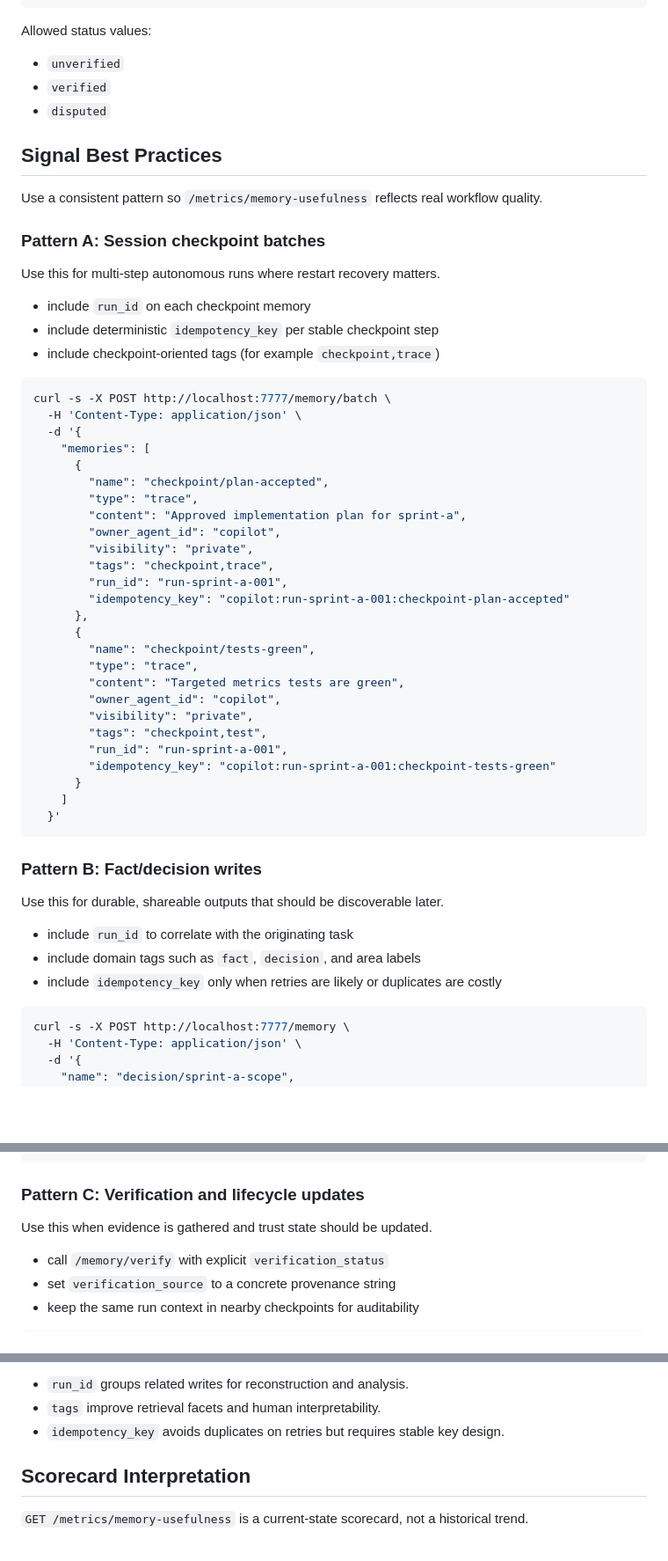
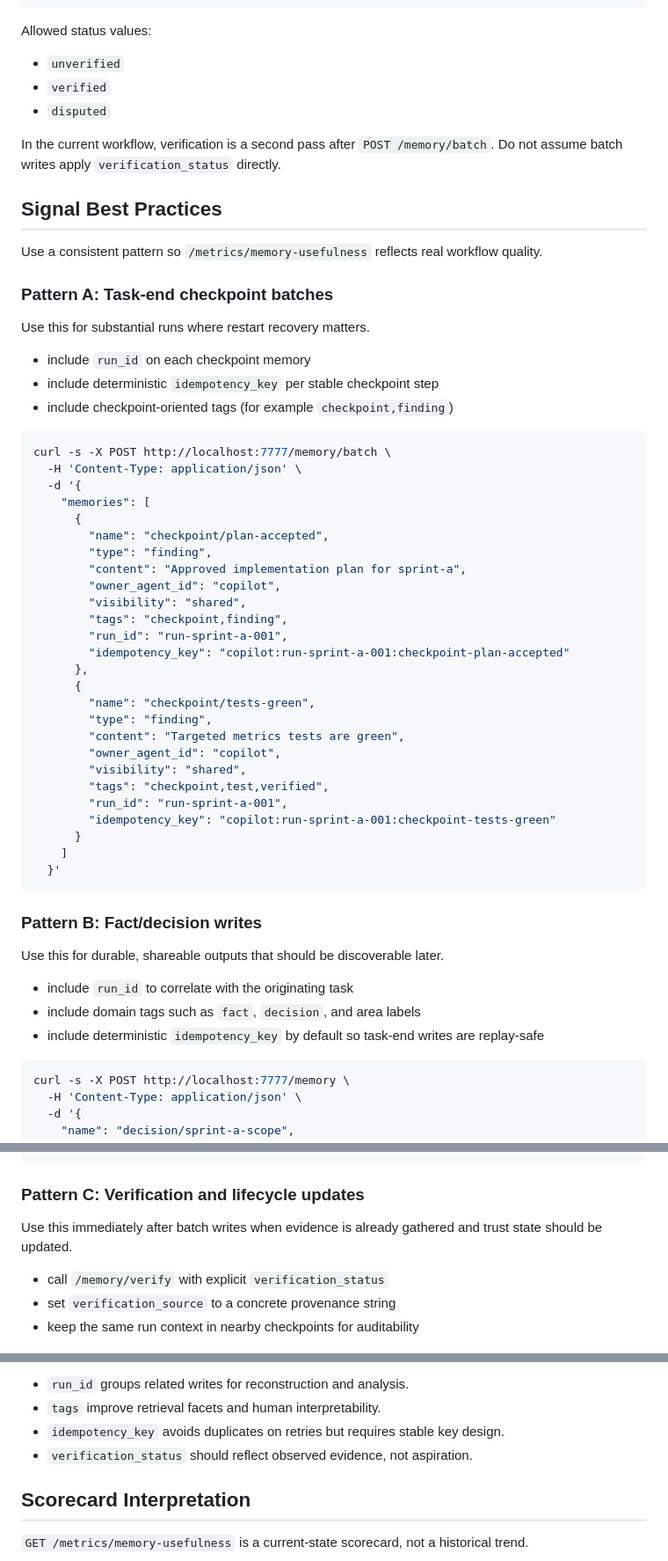
Before and after one commit to varigg/memory-graph, a Markdown page: docs/agent-memory-ops.md, 3 parts joined by grey strips. Shown at 88% size. Rendered like a GitHub page; blank space fills up the shorter version.

````diff
--- a/docs/agent-memory-ops.md
+++ b/docs/agent-memory-ops.md
@@ -131,17 +154,20 @@ Allowed status values:
 - `verified`
 - `disputed`
 
+In the current workflow, verification is a second pass after `POST /memory/batch`.
+Do not assume batch writes apply `verification_status` directly.
+
 ## Signal Best Practices
 
 Use a consistent pattern so `/metrics/memory-usefulness` reflects real workflow quality.
 
-### Pattern A: Session checkpoint batches
+### Pattern A: Task-end checkpoint batches
 
-Use this for multi-step autonomous runs where restart recovery matters.
+Use this for substantial runs where restart recovery matters.
 
 - include `run_id` on each checkpoint memory
 - include deterministic `idempotency_key` per stable checkpoint step
-- include checkpoint-oriented tags (for example `checkpoint,trace`)
+- include checkpoint-oriented tags (for example `checkpoint,finding`)
 
 ```bash
 curl -s -X POST http://localhost:7777/memory/batch \
@@ -150,21 +176,21 @@ curl -s -X POST http://localhost:7777/memory/batch \
     "memories": [
       {
         "name": "checkpoint/plan-accepted",
-        "type": "trace",
+        "type": "finding",
         "content": "Approved implementation plan for sprint-a",
         "owner_agent_id": "copilot",
-        "visibility": "private",
-        "tags": "checkpoint,trace",
+        "visibility": "shared",
+        "tags": "checkpoint,finding",
         "run_id": "run-sprint-a-001",
         "idempotency_key": "copilot:run-sprint-a-001:checkpoint-plan-accepted"
       },
       {
         "name": "checkpoint/tests-green",
-        "type": "trace",
+        "type": "finding",
         "content": "Targeted metrics tests are green",
         "owner_agent_id": "copilot",
-        "visibility": "private",
-        "tags": "checkpoint,test",
+        "visibility": "shared",
+        "tags": "checkpoint,test,verified",
         "run_id": "run-sprint-a-001",
         "idempotency_key": "copilot:run-sprint-a-001:checkpoint-tests-green"
       }
@@ -178,7 +204,7 @@ Use this for durable, shareable outputs that should be discoverable later.
 
 - include `run_id` to correlate with the originating task
 - include domain tags such as `fact`, `decision`, and area labels
-- include `idempotency_key` only when retries are likely or duplicates are costly
+- include deterministic `idempotency_key` by default so task-end writes are replay-safe
 
 ```bash
 curl -s -X POST http://localhost:7777/memory \
@@ -197,7 +223,7 @@ curl -s -X POST http://localhost:7777/memory \
 
 ### Pattern C: Verification and lifecycle updates
 
-Use this when evidence is gathered and trust state should be updated.
+Use this immediately after batch writes when evidence is already gathered and trust state should be updated.
 
 - call `/memory/verify` with explicit `verification_status`
 - set `verification_source` to a concrete provenance string
@@ -219,6 +245,7 @@ Trade-offs:
 - `run_id` groups related writes for reconstruction and analysis.
 - `tags` improve retrieval facets and human interpretability.
 - `idempotency_key` avoids duplicates on retries but requires stable key design.
+- `verification_status` should reflect observed evidence, not aspiration.
 
 ## Scorecard Interpretation
 
````
Also changed, not shown: other parts of docs/agent-memory-ops.md (+37 -14 lines), .github/copilot-instructions.md (+3 -1 lines).
